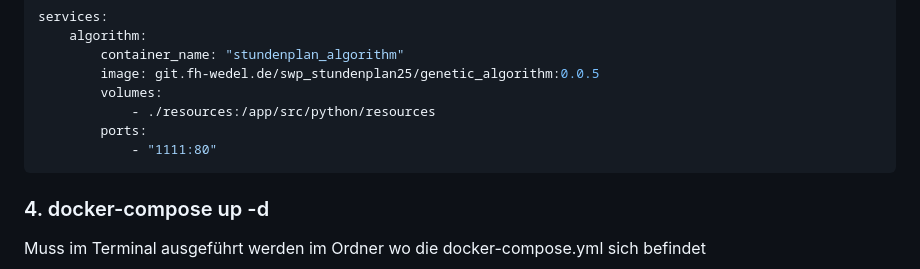
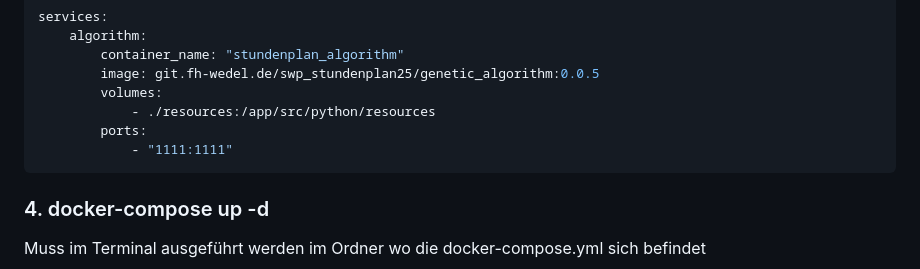
Before and after one commit to batscs/stundenplan-algorithm, a Markdown page: README.md, the part around the change. Drawn GitHub-style.

Commit message:
readme fix (port mapping)

````diff
--- a/README.md
+++ b/README.md
@@ -46,7 +46,7 @@ services:
         volumes:
             - ./resources:/app/src/python/resources
         ports:
-            - "1111:80"
+            - "1111:1111"
 ```
 
 ### 4. docker-compose up -d
````
